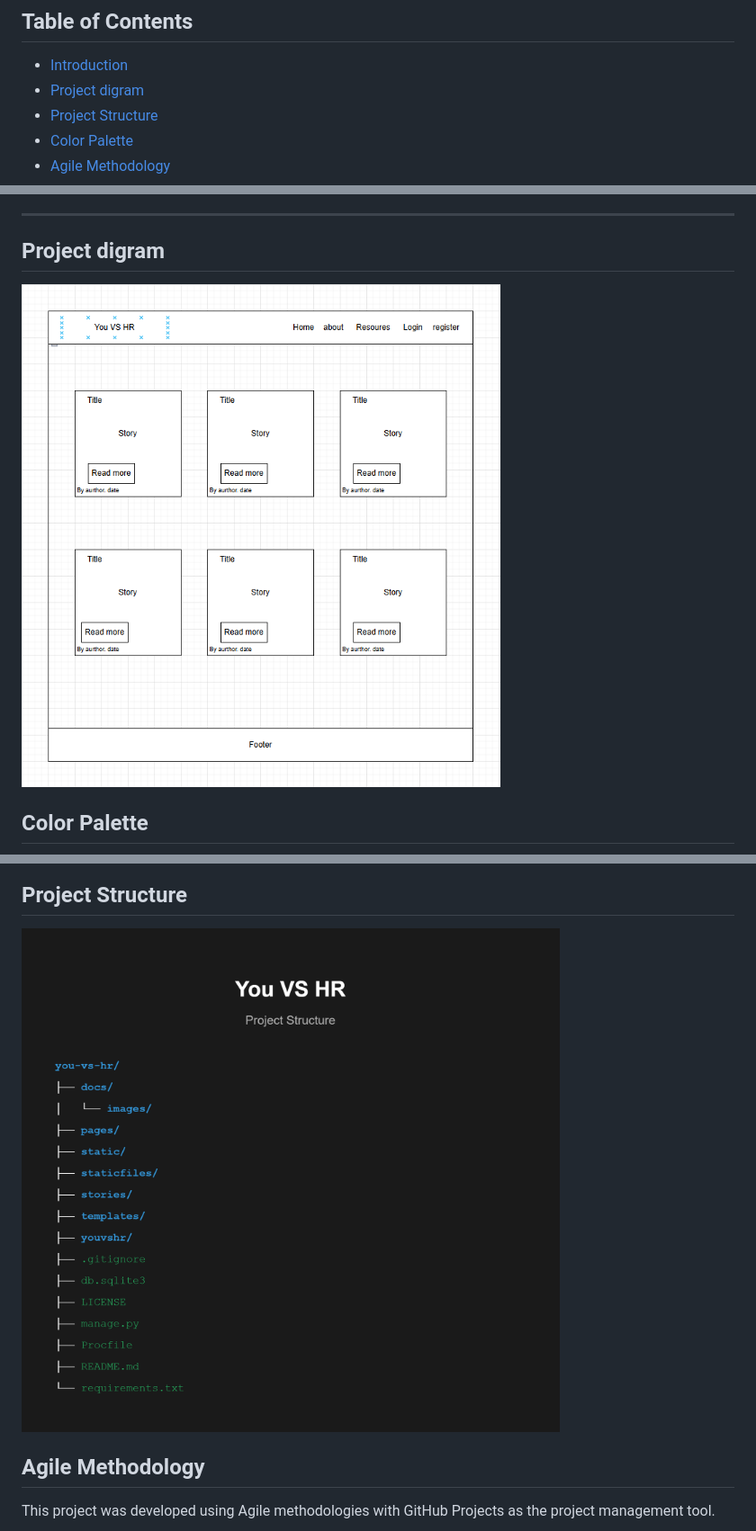
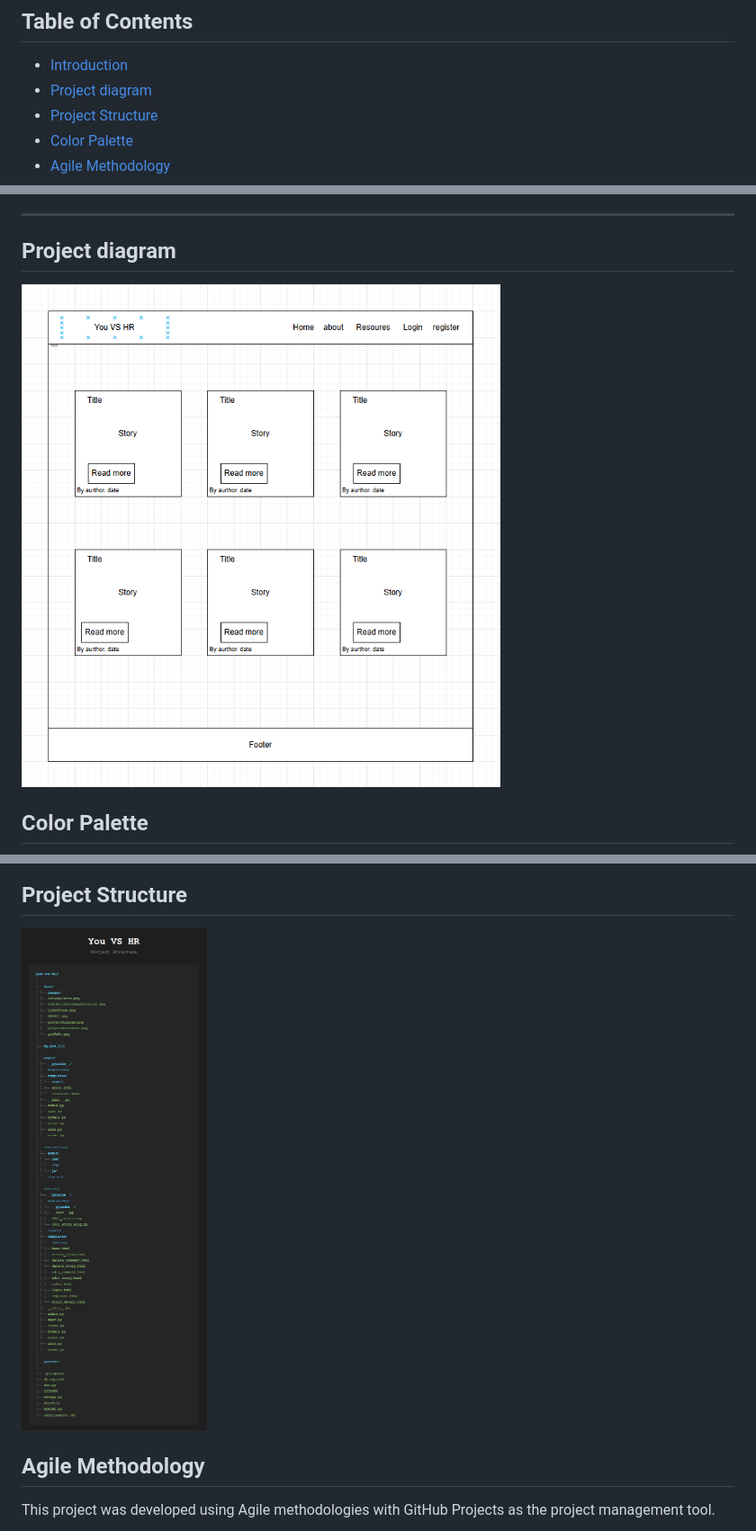
Before and after one commit to omarazzawi/you-vs-hr, a Markdown page: README.md, 3 parts joined by grey strips. Shown at 90% size. Drawn GitHub-style; pictures changed too: docs/images/projectStructure.png.

```diff
--- a/README.md
+++ b/README.md
@@ -13,7 +13,7 @@ A Django-based platform for job seekers to share and read real experiences with
 ## Table of Contents
 
 - [Introduction](#introduction)
-- [Project digram](#project-digram)
+- [Project diagram](#project-diagram)
 - [Project Structure](#project-structure)
 - [Color Palette](#color-palette)
 - [Agile Methodology](#agile-methodology)
@@ -47,8 +47,8 @@ You VS HR is a transparency platform built exclusively for job seekers to docume
 
 ---
 
-## Project digram
-![You VS HR digram](/docs/images/projectDigram.png)
+## Project diagram
+![You VS HR diagram](/docs/images/projectDiagram.png)
 
 
 ## Color Palette
```
Also changed, not shown: other parts of README.md (+0 -1 lines), docs/images/projectDiagram.png (renamed from docs/images/projectDigram.png), 3 other files.
